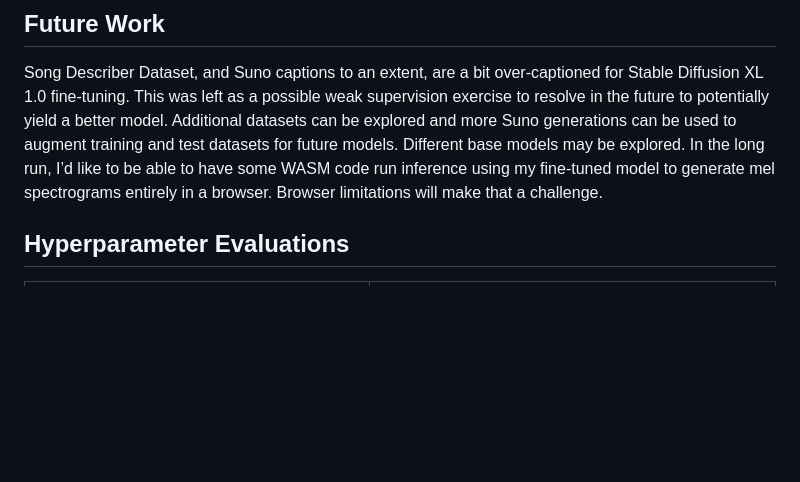
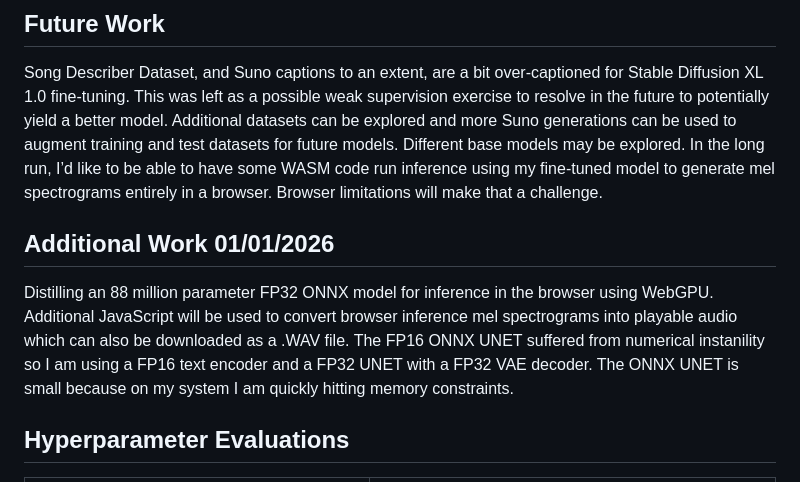
Before and after one commit to puckowski/sd-spectrograms, a Markdown page: README.md, the part around one of its changes. Drawn GitHub-style; blank space fills up the shorter version.

Commit message:
chore: update README.md
* Update README.md about browser ONNX model.

```diff
--- a/README.md
+++ b/README.md
@@ -23,6 +23,12 @@ LoRA safetensors were fused into the base Stable Diffusion XL 1.0 model. There w
 ## Future Work
 
 Song Describer Dataset, and Suno captions to an extent, are a bit over-captioned for Stable Diffusion XL 1.0 fine-tuning. This was left as a possible weak supervision exercise to resolve in the future to potentially yield a better model. Additional datasets can be explored and more Suno generations can be used to augment training and test datasets for future models. Different base models may be explored. In the long run, I’d like to be able to have some WASM code run inference using my fine-tuned model to generate mel spectrograms entirely in a browser. Browser limitations will make that a challenge.
+
+## Additional Work 01/01/2026
+
+Distilling an 88 million parameter FP32 ONNX model for inference in the browser using WebGPU. Additional JavaScript
+will be used to convert browser inference mel spectrograms into playable audio which can also be downloaded as a .WAV file. The FP16 ONNX UNET suffered from numerical instanility so I am using a FP16 text encoder and a FP32 UNET
+with a FP32 VAE decoder. The ONNX UNET is small because on my system I am quickly hitting memory constraints.
 
 ## Hyperparameter Evaluations
 
```
Also changed, not shown: other parts of README.md (+4 -4 lines).
